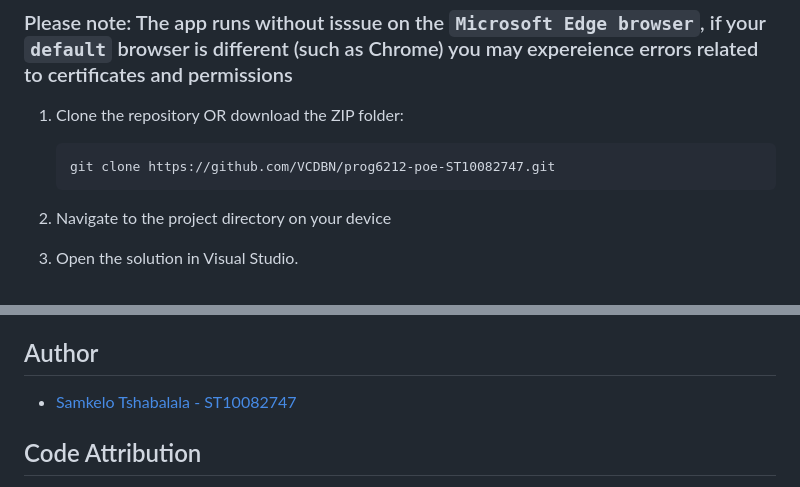
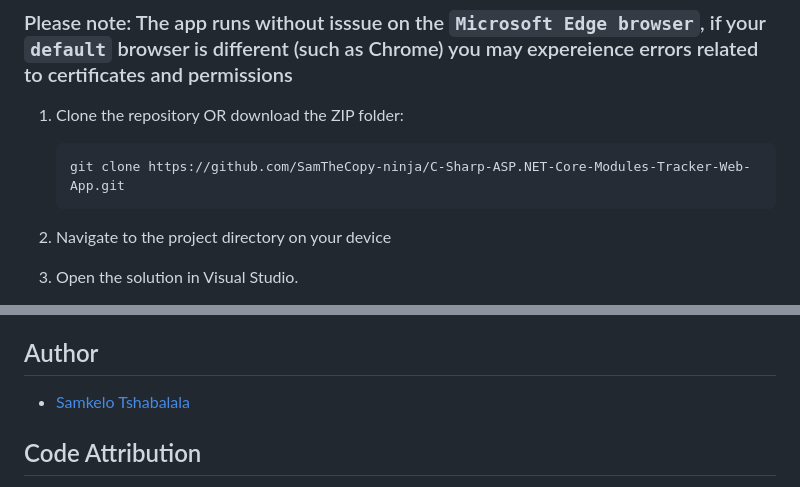
Before and after one commit to SamTheCopy-ninja/C-Sharp-ASP.NET-Core-Modules-Tracker-Web-App, a Markdown page: README.md, 2 parts joined by grey strips. Drawn GitHub-style.

````diff
--- a/README.md
+++ b/README.md
@@ -25,7 +25,7 @@ Here is a video walkthrough about the application and its features: [YouTube Wal
 1. Clone the repository OR download the ZIP folder:
 
     ```bash
-    git clone https://github.com/VCDBN/prog6212-poe-ST10082747.git
+    git clone https://github.com/SamTheCopy-ninja/C-Sharp-ASP.NET-Core-Modules-Tracker-Web-App.git
     ```
 
 2. Navigate to the project directory on your device
@@ -117,7 +117,7 @@ Here is a video walkthrough about the application and its features: [YouTube Wal
 
 ## Author
 
-- [Samkelo Tshabalala - ST10082747](https://github.com/ST10082747)
+- [Samkelo Tshabalala](https://github.com/SamTheCopy-ninja)
 
 ## Code Attribution
 
````
